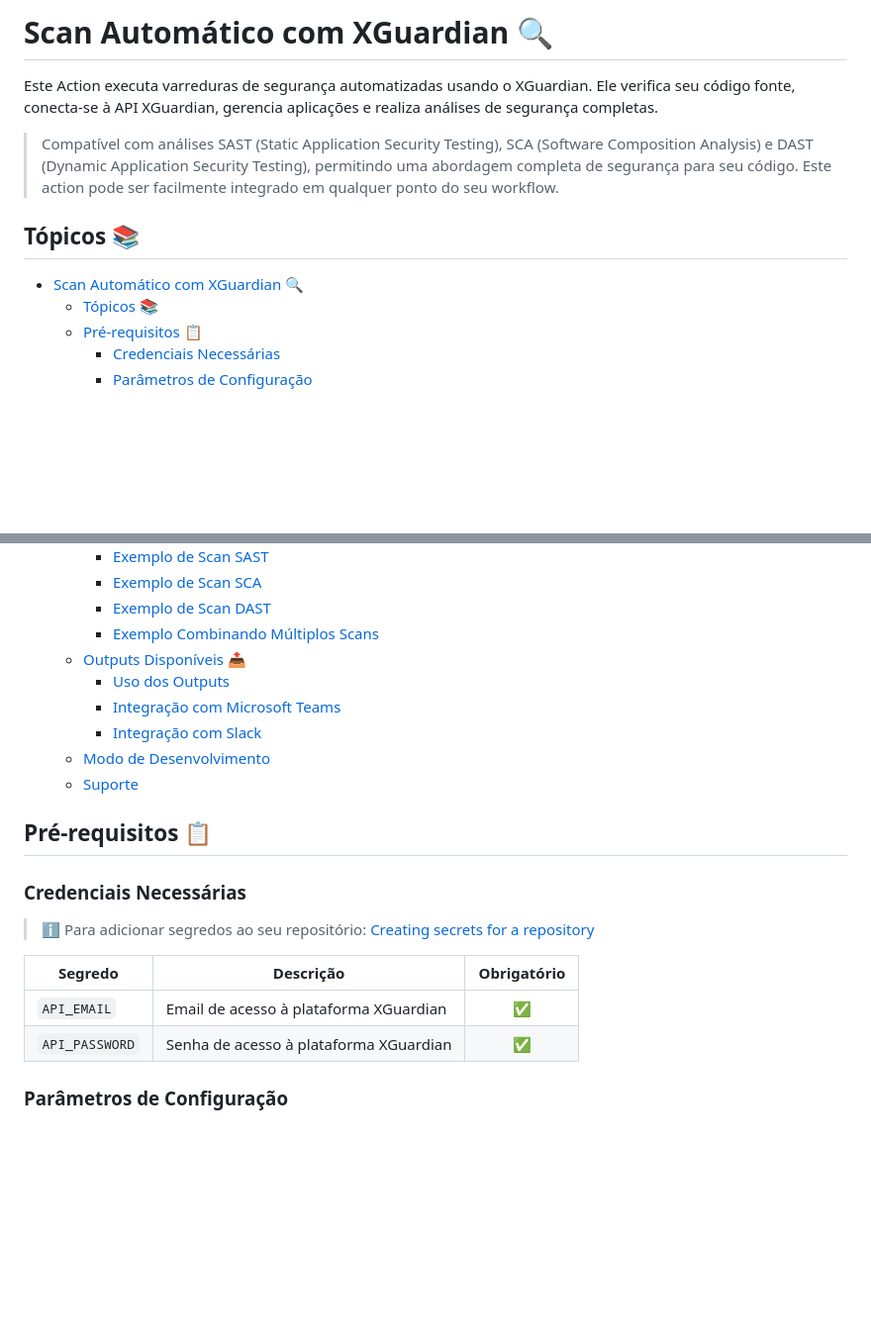
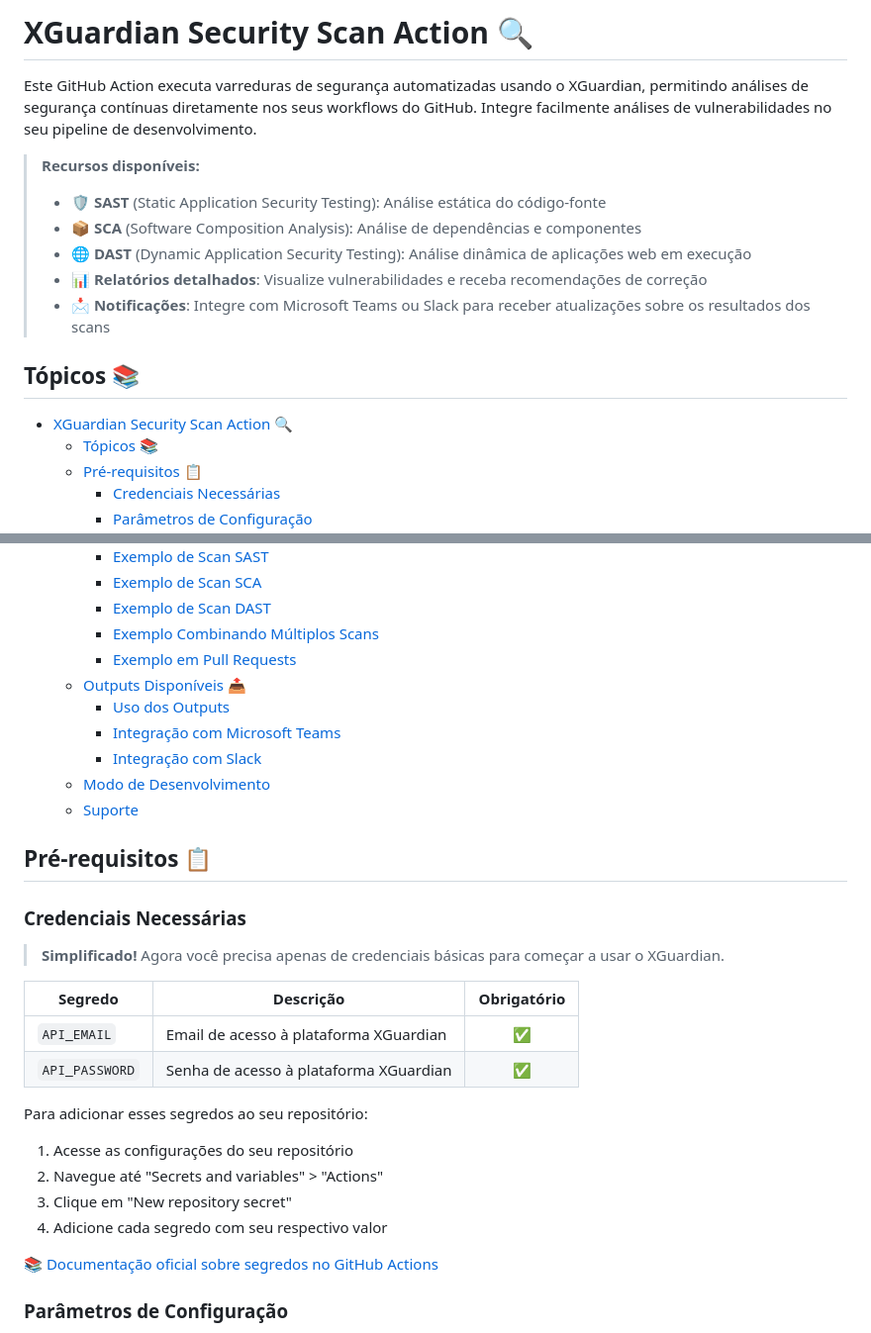
Before and after one commit to victorf-xmart/juice-shop-actions, a Markdown page: .github/NEW-README.md, 2 parts joined by grey strips. Shown: that part at 99% size. GitHub-like rendering; blank space fills up the shorter version.

```diff
--- a/.github/NEW-README.md
+++ b/.github/NEW-README.md
@@ -1,12 +1,18 @@
-# Scan Automático com XGuardian 🔍
+# XGuardian Security Scan Action 🔍
 
-Este Action executa varreduras de segurança automatizadas usando o XGuardian. Ele verifica seu código fonte, conecta-se à API XGuardian, gerencia aplicações e realiza análises de segurança completas.
+Este GitHub Action executa varreduras de segurança automatizadas usando o XGuardian, permitindo análises de segurança contínuas diretamente nos seus workflows do GitHub. Integre facilmente análises de vulnerabilidades no seu pipeline de desenvolvimento.
 
-> Compatível com análises SAST (Static Application Security Testing), SCA (Software Composition Analysis) e DAST (Dynamic Application Security Testing), permitindo uma abordagem completa de segurança para seu código. Este action pode ser facilmente integrado em qualquer ponto do seu workflow.
+> **Recursos disponíveis:**
+>
+> - 🛡️ **SAST** (Static Application Security Testing): Análise estática do código-fonte
+> - 📦 **SCA** (Software Composition Analysis): Análise de dependências e componentes
+> - 🌐 **DAST** (Dynamic Application Security Testing): Análise dinâmica de aplicações web em execução
+> - 📊 **Relatórios detalhados**: Visualize vulnerabilidades e receba recomendações de correção
+> - 📩 **Notificações**: Integre com Microsoft Teams ou Slack para receber atualizações sobre os resultados dos scans
 
 ## Tópicos 📚
 
-- [Scan Automático com XGuardian 🔍](#scan-automático-com-xguardian-)
+- [XGuardian Security Scan Action 🔍](#xguardian-security-scan-action-)
   - [Tópicos 📚](#tópicos-)
   - [Pré-requisitos 📋](#pré-requisitos-)
     - [Credenciais Necessárias](#credenciais-necessárias)
@@ -22,6 +28,7 @@ Este Action executa varreduras de segurança automatizadas usando o XGuardian. E
     - [Exemplo de Scan SCA](#exemplo-de-scan-sca)
     - [Exemplo de Scan DAST](#exemplo-de-scan-dast)
     - [Exemplo Combinando Múltiplos Scans](#exemplo-combinando-múltiplos-scans)
+    - [Exemplo em Pull Requests](#exemplo-em-pull-requests)
   - [Outputs Disponíveis 📤](#outputs-disponíveis-)
     - [Uso dos Outputs](#uso-dos-outputs)
     - [Integração com Microsoft Teams](#integração-com-microsoft-teams)
@@ -33,12 +40,21 @@ Este Action executa varreduras de segurança automatizadas usando o XGuardian. E
 
 ### Credenciais Necessárias
 
-> ℹ️ Para adicionar segredos ao seu repositório: [Creating secrets for a repository](https://docs.github.com/pt/actions/security-for-github-actions/security-guides/using-secrets-in-github-actions#creating-secrets-for-a-repository)
+> **Simplificado!** Agora você precisa apenas de credenciais básicas para começar a usar o XGuardian.
 
 | Segredo        | Descrição                              | Obrigatório |
 | -------------- | -------------------------------------- | :---------: |
 | `API_EMAIL`    | Email de acesso à plataforma XGuardian |     ✅      |
 | `API_PASSWORD` | Senha de acesso à plataforma XGuardian |     ✅      |
+
+Para adicionar esses segredos ao seu repositório:
+
+1. Acesse as configurações do seu repositório
+2. Navegue até "Secrets and variables" > "Actions"
+3. Clique em "New repository secret"
+4. Adicione cada segredo com seu respectivo valor
+
+[📚 Documentação oficial sobre segredos no GitHub Actions](https://docs.github.com/pt/actions/security-for-github-actions/security-guides/using-secrets-in-github-actions#creating-secrets-for-a-repository)
 
 ### Parâmetros de Configuração
 
```
Also changed, not shown: other parts of .github/NEW-README.md (+54 -0 lines).
